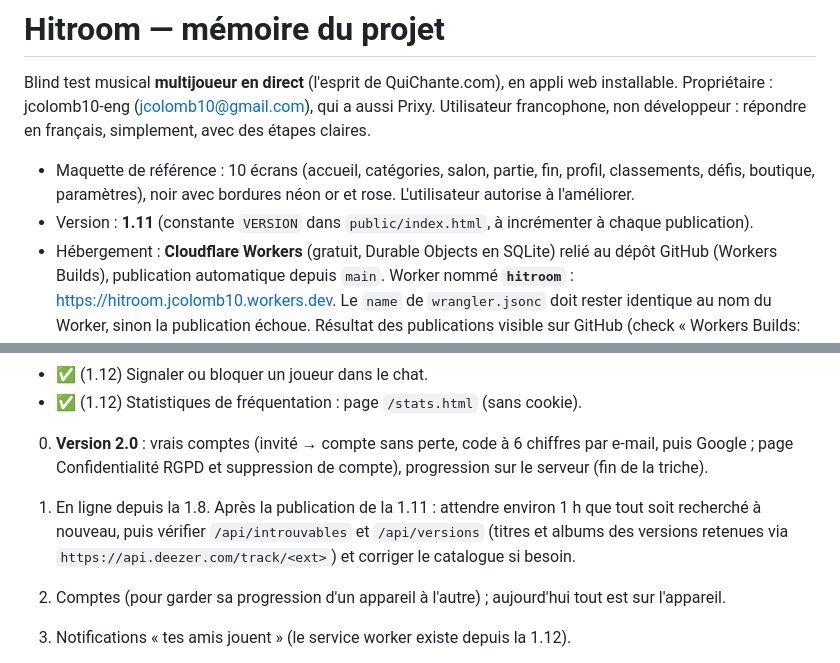
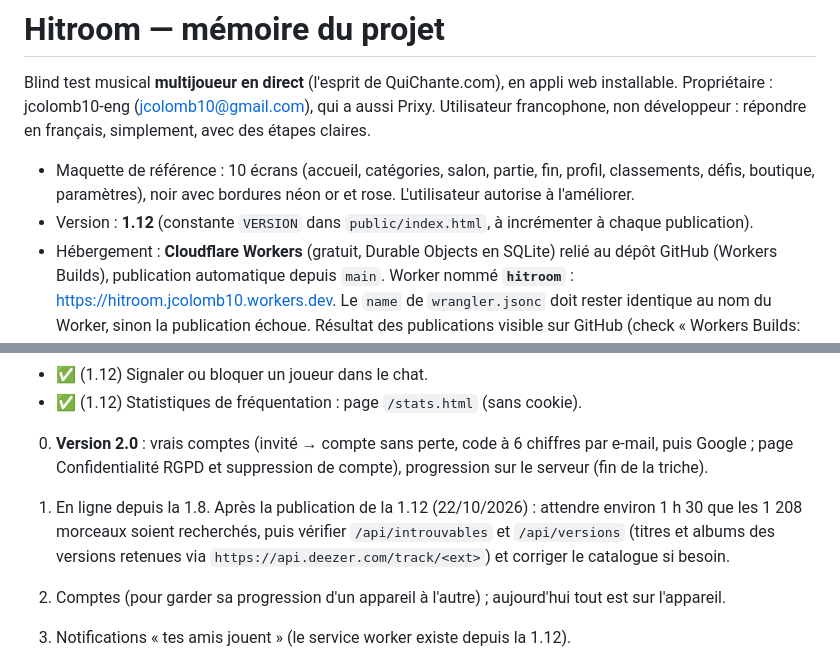
Before and after one commit to jcolomb10-eng/Hitroom, a Markdown page: CLAUDE.md, 2 parts joined by grey strips. Rendered like a GitHub page.

Commit message:
Mémoire : version 1.12, vérification du catalogue après publication
Co-Authored-By: Claude Opus 5.5 <noreply@anthropic.com>
Claude-Session: https://claude.ai/code/session_01VcMhGhPeKy1tqQ2xW2iuqK

```diff
--- a/CLAUDE.md
+++ b/CLAUDE.md
@@ -4,7 +4,7 @@ Blind test musical **multijoueur en direct** (l'esprit de QuiChante.com), en app
 Propriétaire : jcolomb10-eng (jcolomb10@gmail.com), qui a aussi Prixy. Utilisateur francophone, non développeur : répondre en français, simplement, avec des étapes claires.
 
 - Maquette de référence : 10 écrans (accueil, catégories, salon, partie, fin, profil, classements, défis, boutique, paramètres), noir avec bordures néon or et rose. L'utilisateur autorise à l'améliorer.
-- Version : **1.11** (constante `VERSION` dans `public/index.html`, à incrémenter à chaque publication).
+- Version : **1.12** (constante `VERSION` dans `public/index.html`, à incrémenter à chaque publication).
 - Hébergement : **Cloudflare Workers** (gratuit, Durable Objects en SQLite) relié au dépôt GitHub (Workers Builds), publication automatique depuis `main`. Worker nommé **`hitroom`** : https://hitroom.jcolomb10.workers.dev. Le `name` de `wrangler.jsonc` doit rester identique au nom du Worker, sinon la publication échoue. Résultat des publications visible sur GitHub (check « Workers Builds: hitroom » sur chaque commit de `main`).
 - Le projet Cloudflare **Pages** « hitroom » (hitroom.pages.dev) et le Worker en double **`hitrooom`** (3 « o »), créés par erreur, ont été **supprimés par l'utilisateur le 22/10/2026** : il ne reste que le Worker `hitroom`. Astuce : le navigateur du téléphone de l'utilisateur traduit le tableau de bord Cloudflare, noms compris (« hitroom » → « salle de spectacle ») ; se repérer aux adresses, pas aux noms.
 - **Vercel** : le dépôt y est encore relié (ancien prototype). `vercel.json` y coupe toute publication automatique ; le projet Vercel est à débrancher ou supprimer par l'utilisateur (Vercel ne gère pas les WebSockets des salons).
@@ -87,7 +87,7 @@ Propriétaire : jcolomb10-eng (jcolomb10@gmail.com), qui a aussi Prixy. Utilisat
 
 0. **Version 2.0** : vrais comptes (invité → compte sans perte, code à 6 chiffres par e-mail, puis Google ; page Confidentialité RGPD et suppression de compte), progression sur le serveur (fin de la triche).
 
-1. En ligne depuis la 1.8. Après la publication de la 1.11 : attendre environ 1 h que tout soit recherché à nouveau, puis vérifier `/api/introuvables` et `/api/versions` (titres et albums des versions retenues via `https://api.deezer.com/track/<ext>`) et corriger le catalogue si besoin.
+1. En ligne depuis la 1.8. Après la publication de la 1.12 (22/10/2026) : attendre environ 1 h 30 que les 1 208 morceaux soient recherchés, puis vérifier `/api/introuvables` et `/api/versions` (titres et albums des versions retenues via `https://api.deezer.com/track/<ext>`) et corriger le catalogue si besoin.
 2. Comptes (pour garder sa progression d'un appareil à l'autre) ; aujourd'hui tout est sur l'appareil.
 3. Notifications « tes amis jouent » (le service worker existe depuis la 1.12).
 4. Nom de domaine, vérification des conditions d'Apple pour les extraits avant un lancement public, Play Store (TWA).
```
